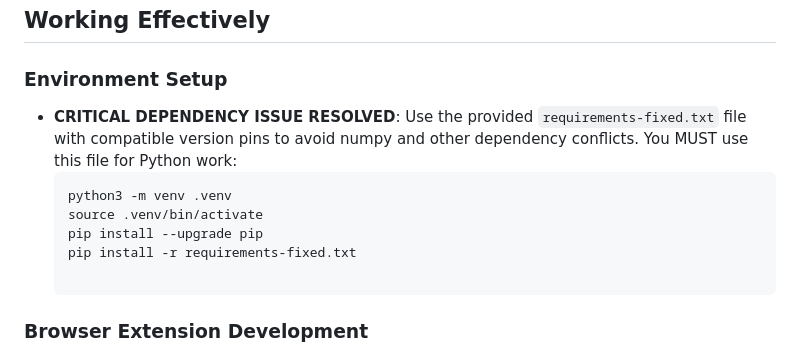
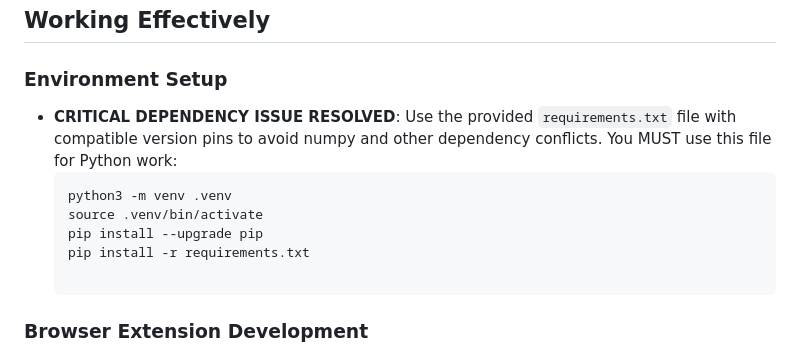
Before and after one commit to Jin-HoMLee/shuttle-insights, a Markdown page: .github/copilot-instructions.md, the part around the change. Rendered like a GitHub page.

Commit message:
Fix dependency file reference in instructions
Changed requirements-fixed.txt to just requirements.txt

````diff
--- a/.github/copilot-instructions.md
+++ b/.github/copilot-instructions.md
@@ -6,12 +6,12 @@ Shuttle Insights is a multi-component badminton video analysis system with a Pyt
 ## Working Effectively
 
 ### Environment Setup
-- **CRITICAL DEPENDENCY ISSUE RESOLVED**: Use the provided `requirements-fixed.txt` file with compatible version pins to avoid numpy and other dependency conflicts. You MUST use this file for Python work:
+- **CRITICAL DEPENDENCY ISSUE RESOLVED**: Use the provided `requirements.txt` file with compatible version pins to avoid numpy and other dependency conflicts. You MUST use this file for Python work:
   ```bash
   python3 -m venv .venv
   source .venv/bin/activate
   pip install --upgrade pip
-  pip install -r requirements-fixed.txt
+  pip install -r requirements.txt
 
 ### Browser Extension Development
 - **FASTEST BUILD COMPONENT**: Browser extension builds in under 1 second
````
